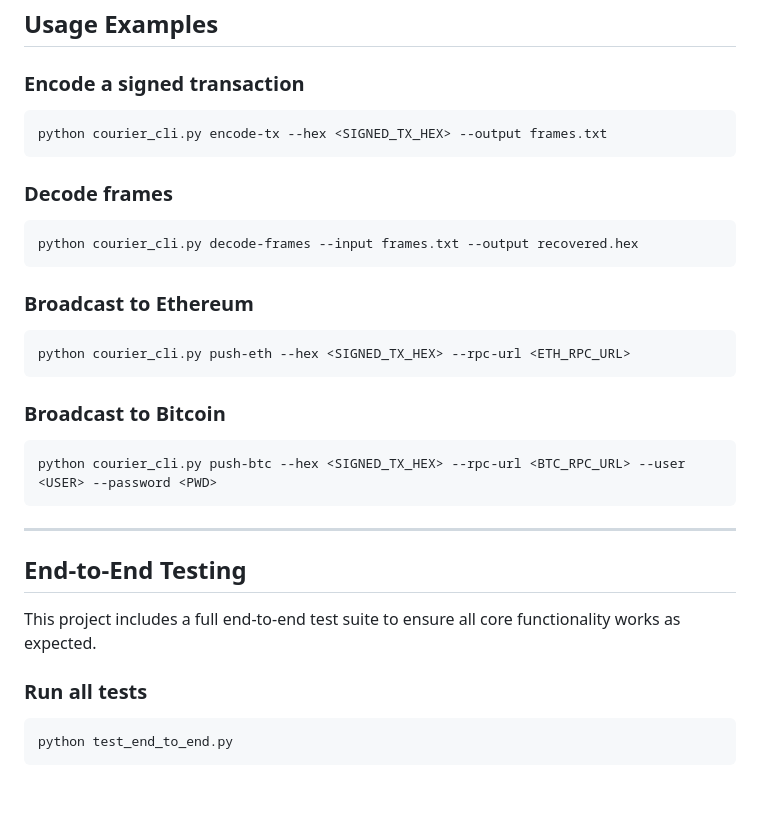
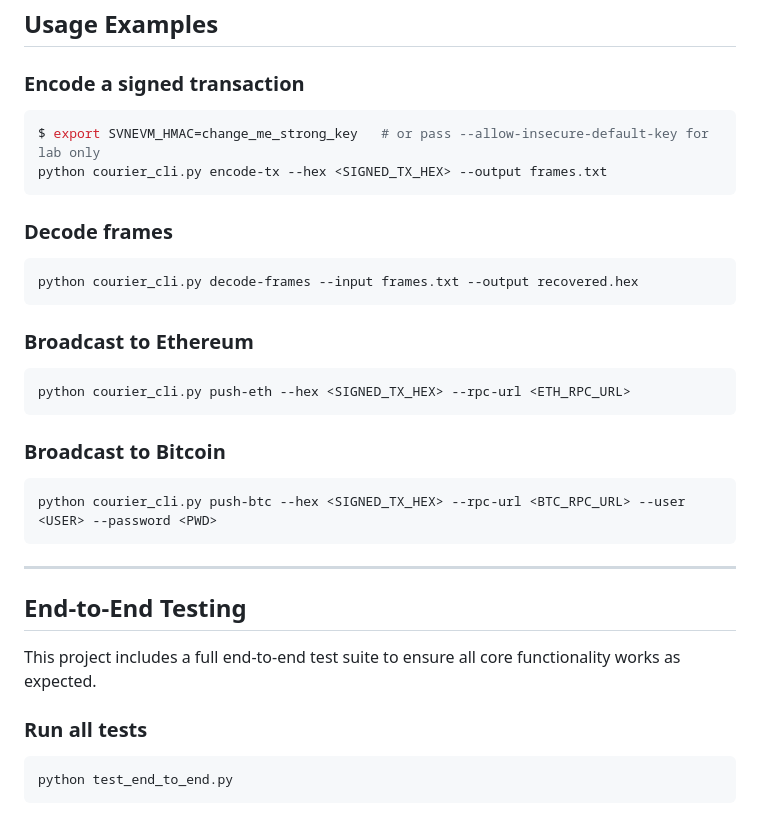
Before and after one commit to Artifact-Virtual/foundry, a Markdown page: README.md, the part around the change. Drawn GitHub-style; blank space fills up the shorter version.

````diff
--- a/README.md
+++ b/README.md
@@ -60,21 +60,26 @@ python courier_cli.py list-services
 ## Usage Examples
 
 ### Encode a signed transaction
+
 ```bash
+$ export SVNEVM_HMAC=change_me_strong_key   # or pass --allow-insecure-default-key for lab only
 python courier_cli.py encode-tx --hex <SIGNED_TX_HEX> --output frames.txt
 ```
 
 ### Decode frames
+
 ```bash
 python courier_cli.py decode-frames --input frames.txt --output recovered.hex
 ```
 
 ### Broadcast to Ethereum
+
 ```bash
 python courier_cli.py push-eth --hex <SIGNED_TX_HEX> --rpc-url <ETH_RPC_URL>
 ```
 
 ### Broadcast to Bitcoin
+
 ```bash
 python courier_cli.py push-btc --hex <SIGNED_TX_HEX> --rpc-url <BTC_RPC_URL> --user <USER> --password <PWD>
 ```
@@ -86,6 +91,7 @@ python courier_cli.py push-btc --hex <SIGNED_TX_HEX> --rpc-url <BTC_RPC_URL> --u
 This project includes a full end-to-end test suite to ensure all core functionality works as expected.
 
 ### Run all tests
+
 ```bash
 python test_end_to_end.py
 ```
````
